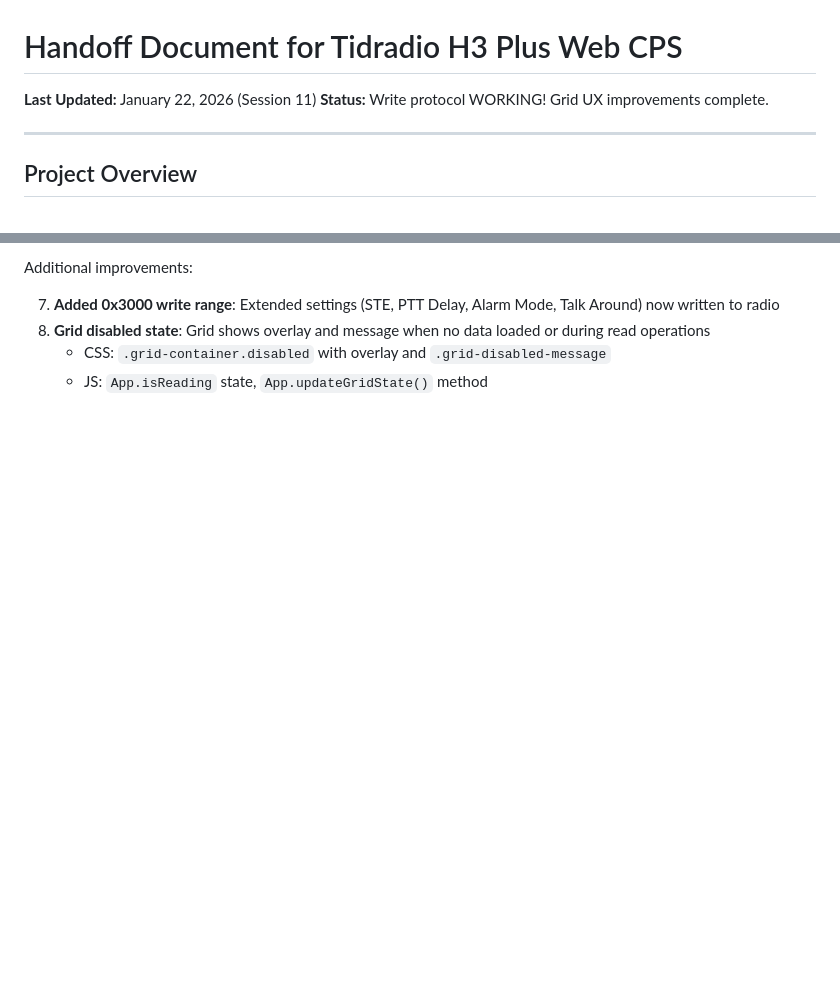
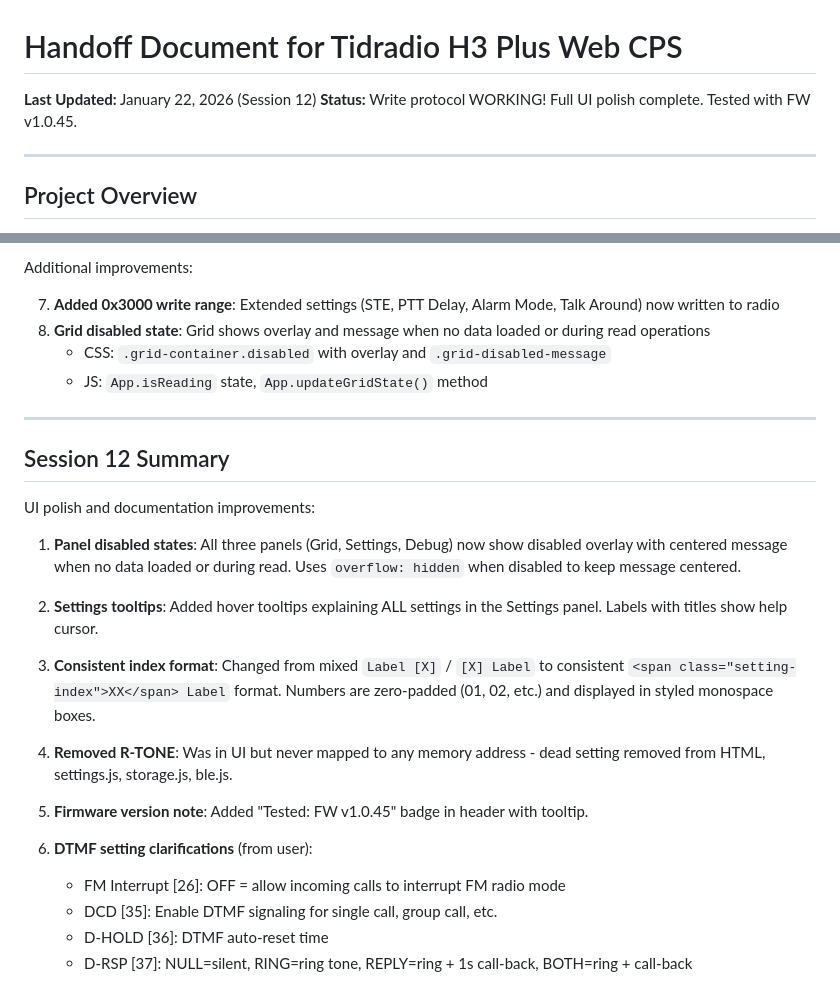
Before and after one commit to jamarju/tid-h3-plus-cps, a Markdown page: docs/HANDOFF.md, 2 parts joined by grey strips. GitHub-like rendering; blank space fills up the shorter version.

Commit message:
chore: update handoff before context death (session 12)

```diff
--- a/docs/HANDOFF.md
+++ b/docs/HANDOFF.md
@@ -1,7 +1,7 @@
 # Handoff Document for Tidradio H3 Plus Web CPS
 
-**Last Updated:** January 22, 2026 (Session 11)
-**Status:** Write protocol WORKING! Grid UX improvements complete.
+**Last Updated:** January 22, 2026 (Session 12)
+**Status:** Write protocol WORKING! Full UI polish complete. Tested with FW v1.0.45.
 
 ---
 
@@ -150,3 +150,25 @@ Additional improvements:
 8. **Grid disabled state**: Grid shows overlay and message when no data loaded or during read operations
    - CSS: `.grid-container.disabled` with overlay and `.grid-disabled-message`
    - JS: `App.isReading` state, `App.updateGridState()` method
+
+---
+
+## Session 12 Summary
+
+UI polish and documentation improvements:
+
+1. **Panel disabled states**: All three panels (Grid, Settings, Debug) now show disabled overlay with centered message when no data loaded or during read. Uses `overflow: hidden` when disabled to keep message centered.
+
+2. **Settings tooltips**: Added hover tooltips explaining ALL settings in the Settings panel. Labels with titles show help cursor.
+
+3. **Consistent index format**: Changed from mixed `Label [X]` / `[X] Label` to consistent `<span class="setting-index">XX</span> Label` format. Numbers are zero-padded (01, 02, etc.) and displayed in styled monospace boxes.
+
+4. **Removed R-TONE**: Was in UI but never mapped to any memory address - dead setting removed from HTML, settings.js, storage.js, ble.js.
+
+5. **Firmware version note**: Added "Tested: FW v1.0.45" badge in header with tooltip.
+
+6. **DTMF setting clarifications** (from user):
+   - FM Interrupt [26]: OFF = allow incoming calls to interrupt FM radio mode
+   - DCD [35]: Enable DTMF signaling for single call, group call, etc.
+   - D-HOLD [36]: DTMF auto-reset time
+   - D-RSP [37]: NULL=silent, RING=ring tone, REPLY=ring + 1s call-back, BOTH=ring + call-back
```
